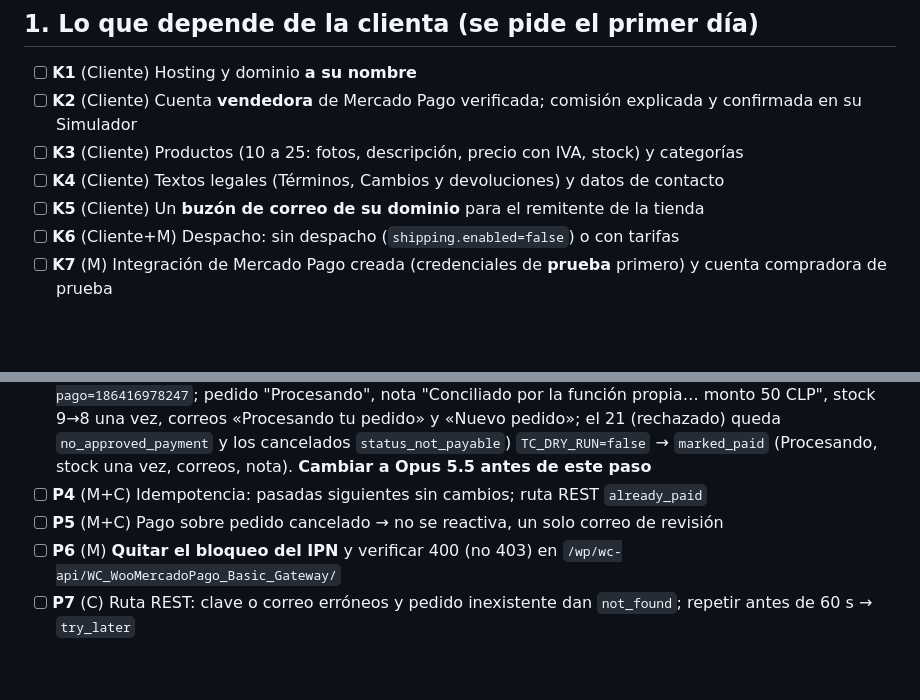
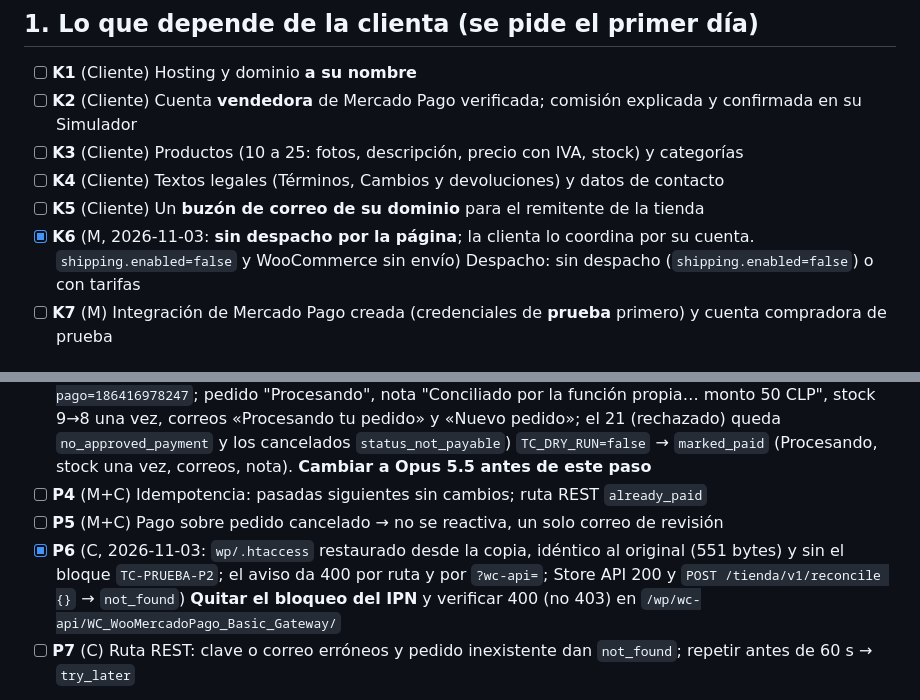
Before and after one commit to Mario-Melendez-Inostroza/Refrizer-Web, a Markdown page: docs/ROADMAP.md, 2 parts joined by grey strips. GitHub-like rendering; blank space fills up the shorter version.

Commit message:
ROADMAP: P6 bloqueo del aviso retirado y K6 sin despacho por la página
Co-Authored-By: Claude Sonnet 5.5 <noreply@anthropic.com>

```diff
--- a/docs/ROADMAP.md
+++ b/docs/ROADMAP.md
@@ -13,7 +13,7 @@
 - [ ] **K3** (Cliente) Productos (10 a 25: fotos, descripción, precio con IVA, stock) y categorías
 - [ ] **K4** (Cliente) Textos legales (Términos, Cambios y devoluciones) y datos de contacto
 - [ ] **K5** (Cliente) Un **buzón de correo de su dominio** para el remitente de la tienda
-- [ ] **K6** (Cliente+M) Despacho: sin despacho (`shipping.enabled=false`) o con tarifas
+- [x] **K6** (M, 2026-11-03: **sin despacho por la página**; la clienta lo coordina por su cuenta. `shipping.enabled=false` y WooCommerce sin envío) Despacho: sin despacho (`shipping.enabled=false`) o con tarifas
 - [ ] **K7** (M) Integración de Mercado Pago creada (credenciales de **prueba** primero) y cuenta compradora de prueba
 
 ## 2. Servidor (playbook §2)
@@ -41,7 +41,7 @@
 - [x] **P3** (M+C, 2026-11-03: M cambió `TC_DRY_RUN` a `false` (config.php 1958→1959 bytes, 04:38 UTC, contenido no leído); cron 04:40 `dry_run=no vendedor=match`, `pedido=22 resultado=marked_paid pago=186416978247`; pedido "Procesando", nota "Conciliado por la función propia… monto 50 CLP", stock 9→8 una vez, correos «Procesando tu pedido» y «Nuevo pedido»; el 21 (rechazado) queda `no_approved_payment` y los cancelados `status_not_payable`) `TC_DRY_RUN=false` → `marked_paid` (Procesando, stock una vez, correos, nota). **Cambiar a Opus 5.5 antes de este paso**
 - [ ] **P4** (M+C) Idempotencia: pasadas siguientes sin cambios; ruta REST `already_paid`
 - [ ] **P5** (M+C) Pago sobre pedido cancelado → no se reactiva, un solo correo de revisión
-- [ ] **P6** (M) **Quitar el bloqueo del IPN** y verificar 400 (no 403) en `/wp/wc-api/WC_WooMercadoPago_Basic_Gateway/`
+- [x] **P6** (C, 2026-11-03: `wp/.htaccess` restaurado desde la copia, idéntico al original (551 bytes) y sin el bloque `TC-PRUEBA-P2`; el aviso da 400 por ruta y por `?wc-api=`; Store API 200 y `POST /tienda/v1/reconcile {}` → `not_found`) **Quitar el bloqueo del IPN** y verificar 400 (no 403) en `/wp/wc-api/WC_WooMercadoPago_Basic_Gateway/`
 - [ ] **P7** (C) Ruta REST: clave o correo erróneos y pedido inexistente dan `not_found`; repetir antes de 60 s → `try_later`
 - [~] **P8** (M+C, 2026-11-03: **rechazo probado**: pedido 21 con la Mastercard de prueba guardada en el comprador → Mercado Pago "No pudimos procesar tu pago"; el cron registra `no_approved_payment` (el pago se creó y se rechazó); el pedido sigue "Pendiente de pago", sin descontar stock. **Aprobación con tarjeta no lograda en sandbox** (igual que en el staging); se probará con tarjeta real en R2) **Pago con tarjeta de prueba aprobada** (titular `APRO`) y **pago rechazado** (`FUND` u `OTHE`): qué muestra `/pedido/retorno`, estado y stock del pedido, la conciliación no lo toca. Tarjetas y titulares: documentación de Mercado Pago (Checkout Pro > Realizar compras de prueba), en ventana de incógnito
 - [ ] **P9** (2026-11-03: **falla**: remitente actual es un Gmail y Gmail marca "no autenticado", van a spam. Falta buzón de refrizer.cl (K5) + SPF/DKIM/DMARC (S9) y cambiar el remitente en WooCommerce) (M+C) **Correos a la bandeja de entrada**: Gmail > Mostrar original con SPF, DKIM y DMARC en PASS
```
